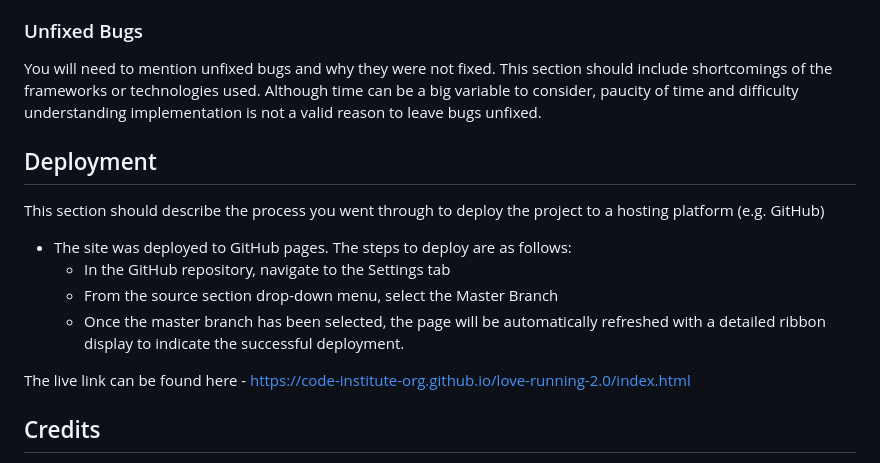
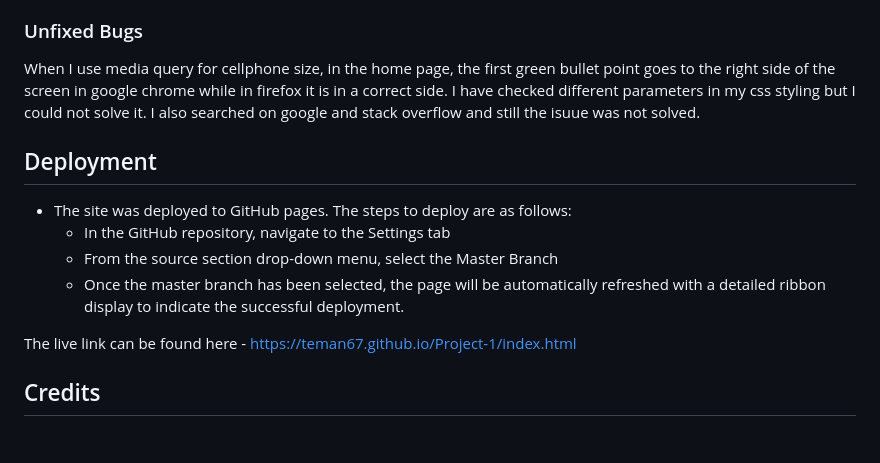
Before and after one commit to teman67/Project-1, a Markdown page: README.md, the part around the change. Drawn GitHub-style; blank space fills up the shorter version.

```diff
--- a/README.md
+++ b/README.md
@@ -71,18 +71,16 @@ If this section grows too long, you may want to split it off into a separate fil
 
 ### Unfixed Bugs
 
-You will need to mention unfixed bugs and why they were not fixed. This section should include shortcomings of the frameworks or technologies used. Although time can be a big variable to consider, paucity of time and difficulty understanding implementation is not a valid reason to leave bugs unfixed.
+When I use media query for cellphone size, in the home page, the first green bullet point goes to the right side of the screen in google chrome while in firefox it is in a correct side. I have checked different parameters in my css styling but I could not solve it. I also searched on google and stack overflow and still the isuue was not solved.
 
 ## Deployment
-
-This section should describe the process you went through to deploy the project to a hosting platform (e.g. GitHub)
 
 - The site was deployed to GitHub pages. The steps to deploy are as follows:
   - In the GitHub repository, navigate to the Settings tab
   - From the source section drop-down menu, select the Master Branch
   - Once the master branch has been selected, the page will be automatically refreshed with a detailed ribbon display to indicate the successful deployment.
 
-The live link can be found here - https://code-institute-org.github.io/love-running-2.0/index.html
+The live link can be found here - https://teman67.github.io/Project-1/index.html
 
 
 ## Credits
```
